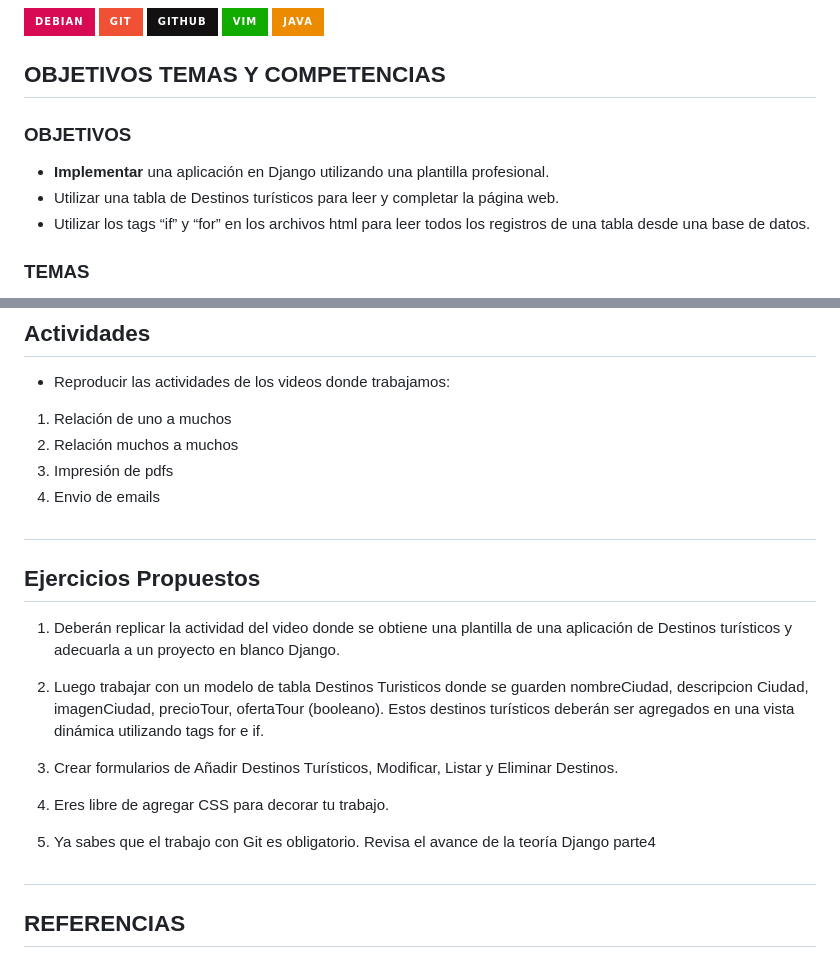
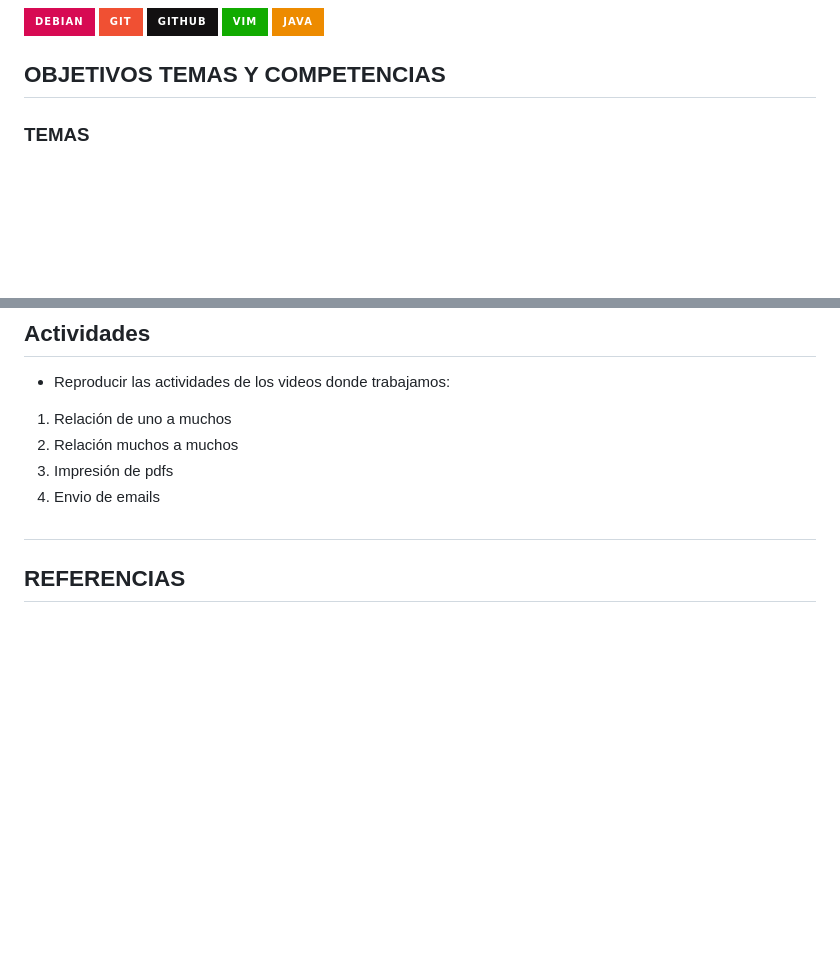
Before and after one commit to AndreRH09/Lab07_RelacionesDe1Amuchos, a Markdown page: README.md, 2 parts joined by grey strips. GitHub-like rendering; badges without logos; blank space fills up the shorter version.

```diff
--- a/README.md
+++ b/README.md
@@ -66,11 +66,6 @@
 
 ## OBJETIVOS TEMAS Y COMPETENCIAS
 
-### OBJETIVOS
-
-- **Implementar** una aplicación en Django utilizando una plantilla profesional.
-- Utilizar una tabla de Destinos turísticos para leer y completar la página web.
-- Utilizar los tags “if” y “for” en los archivos html para leer todos los registros de una tabla desde una base de datos.
 
 ### TEMAS
 
@@ -101,24 +96,6 @@
 4. Envio de emails
 
 
-#
-
-## Ejercicios Propuestos
-
-1. Deberán replicar la actividad del video donde se obtiene una plantilla de
-   una aplicación de Destinos turísticos y adecuarla a un proyecto en blanco
-   Django.
-
-2. Luego trabajar con un modelo de tabla Destinos Turisticos donde se
-   guarden nombreCiudad, descripcion Ciudad, imagenCiudad, precioTour,
-   ofertaTour (booleano). Estos destinos turísticos deberán ser agregados
-   en una vista dinámica utilizando tags for e if.
-
-3. Crear formularios de Añadir Destinos Turísticos, Modificar, Listar y Eliminar Destinos.
-4. Eres libre de agregar CSS para decorar tu trabajo.
-
-5. Ya sabes que el trabajo con Git es obligatorio. Revisa el avance de la
-   teoría Django parte4
 
 #
 
```
